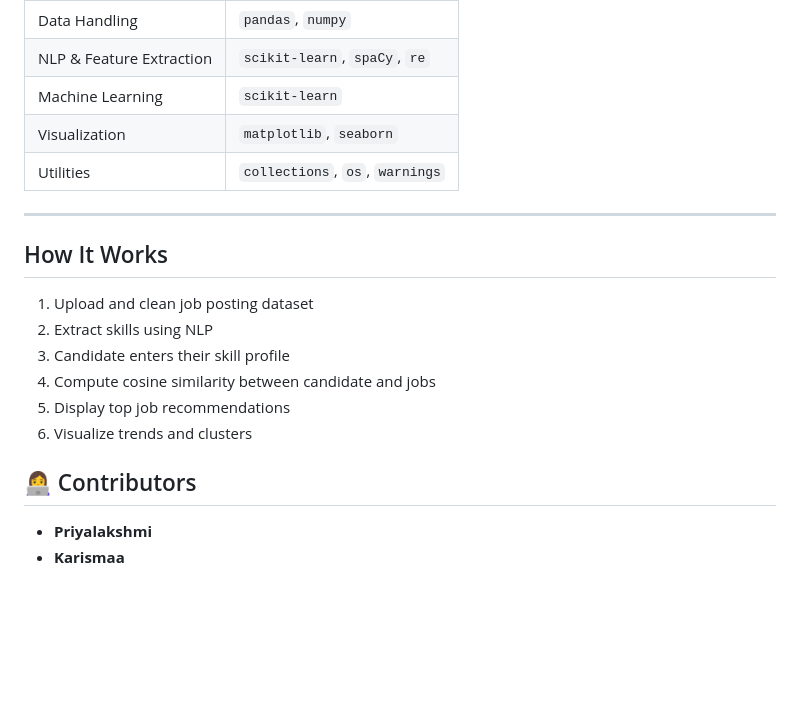
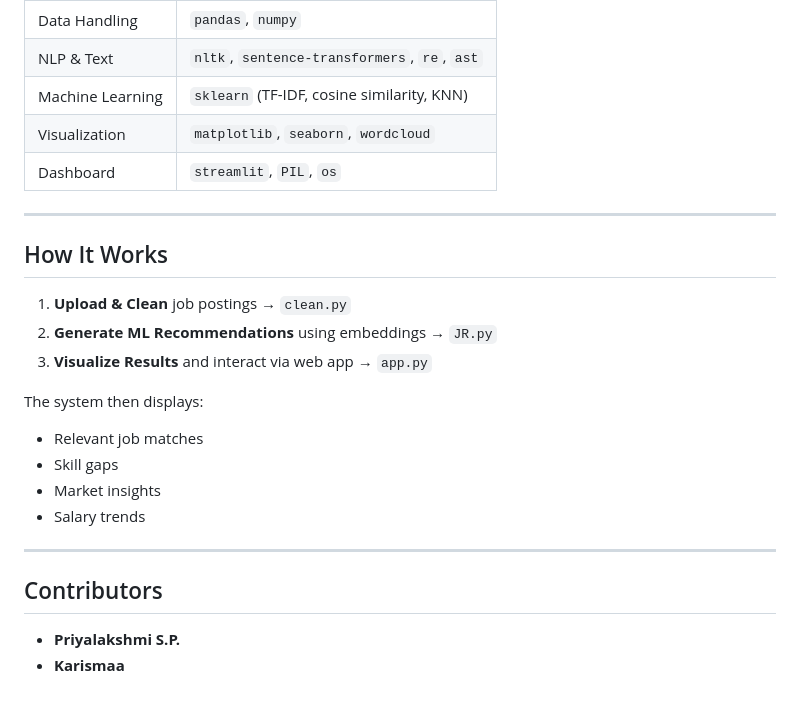
Before and after one commit to CodeCraftedByPriya/Job_Recommendation_, a Markdown page: README.md, the part around one of its changes. Rendered like a GitHub page; blank space fills up the shorter version.

```diff
--- a/README.md
+++ b/README.md
@@ -65,20 +133,25 @@ It also highlights **skill gaps**, **salary mismatches**, and **labour market in
 | Data Handling | `pandas`, `numpy` |
-| NLP & Feature Extraction | `scikit-learn`, `spaCy`, `re` |
-| Machine Learning | `scikit-learn` |
-| Visualization | `matplotlib`, `seaborn` |
-| Utilities | `collections`, `os`, `warnings` |
+| NLP & Text | `nltk`, `sentence-transformers`, `re`, `ast` |
+| Machine Learning | `sklearn` (TF-IDF, cosine similarity, KNN) |
+| Visualization | `matplotlib`, `seaborn`, `wordcloud` |
+| Dashboard | `streamlit`, `PIL`, `os` |
 
 ---
 
 ## How It Works
-1. Upload and clean job posting dataset
-2. Extract skills using NLP
-3. Candidate enters their skill profile
-4. Compute cosine similarity between candidate and jobs
-5. Display top job recommendations
-6. Visualize trends and clusters
 
+1. **Upload & Clean** job postings → `clean.py`
+2. **Generate ML Recommendations** using embeddings → `JR.py`
+3. **Visualize Results** and interact via web app → `app.py`
 
-## 👩‍💻 Contributors
-- **Priyalakshmi**
+The system then displays:
+- Relevant job matches
+- Skill gaps
+- Market insights
+- Salary trends
+
+---
+
+## Contributors
+- **Priyalakshmi S.P.**
 - **Karismaa**
```
Also changed, not shown: other parts of README.md (+101 -33 lines).
